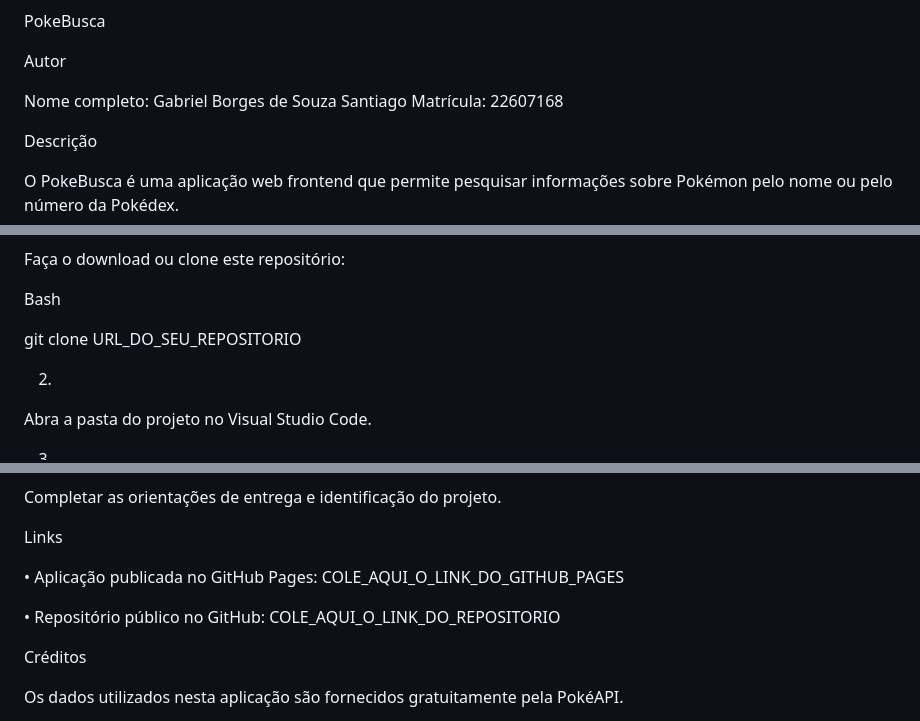
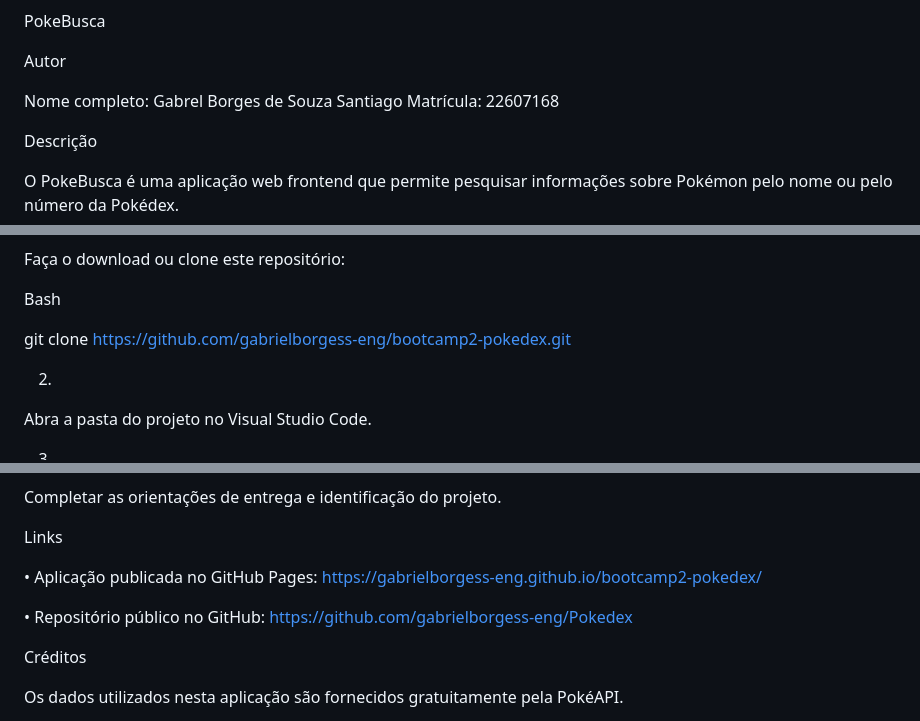
Before and after one commit to gabrielborgess-eng/bootcamp2-pokedex, a Markdown page: README.md, 3 parts joined by grey strips. GitHub-like rendering.

Commit message:
README
Updated author name and provided links to the published application and repository.

```diff
--- a/README.md
+++ b/README.md
@@ -2,7 +2,7 @@ PokeBusca
 
 Autor
 
-Nome completo: Gabriel Borges de Souza Santiago
+Nome completo: Gabrel Borges de Souza Santiago
 Matrícula: 22607168
 
 Descrição
@@ -115,7 +115,7 @@ Faça o download ou clone este repositório:
 Bash
 
 
-git clone URL_DO_SEU_REPOSITORIO
+git clone https://github.com/gabrielborgess-eng/bootcamp2-pokedex.git
 
 
 
@@ -171,10 +171,10 @@ Completar as orientações de entrega e identificação do projeto.
 Links
 
 •
-Aplicação publicada no GitHub Pages: COLE_AQUI_O_LINK_DO_GITHUB_PAGES
+Aplicação publicada no GitHub Pages: https://gabrielborgess-eng.github.io/bootcamp2-pokedex/
 
 •
-Repositório público no GitHub: COLE_AQUI_O_LINK_DO_REPOSITORIO
+Repositório público no GitHub: https://github.com/gabrielborgess-eng/Pokedex
 
 Créditos
 
```
